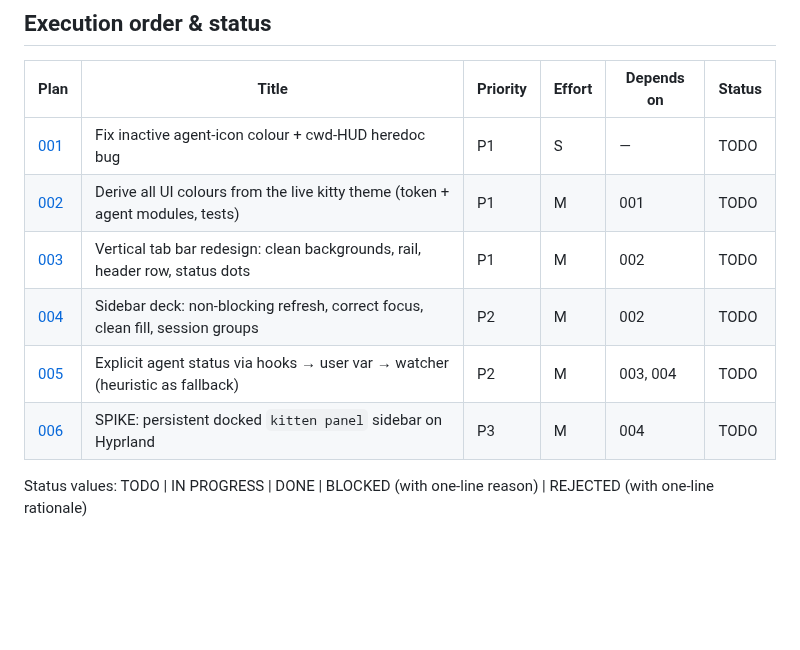
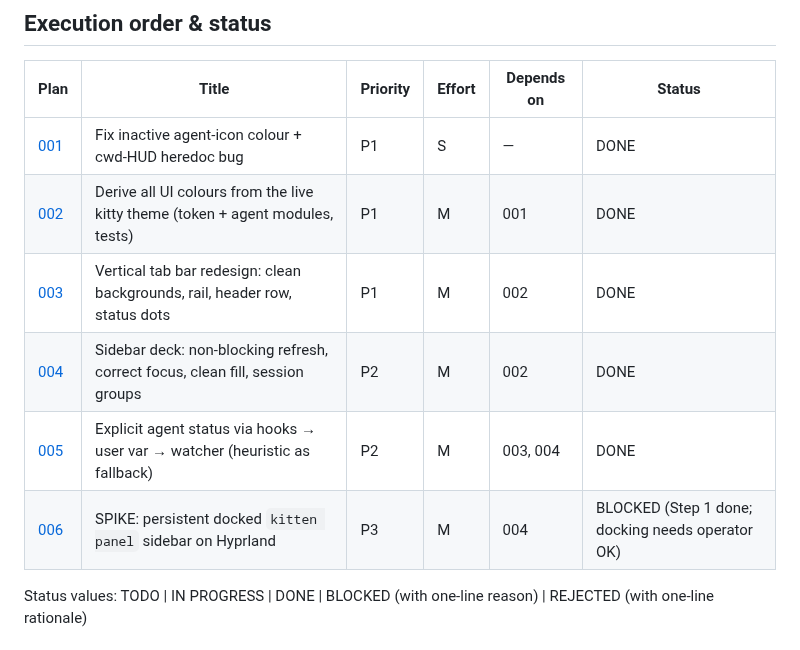
Before and after one commit to KitsuneKode/kittymux, a Markdown page: plans/README.md, the part around the change. Drawn GitHub-style; blank space fills up the shorter version.

```diff
--- a/plans/README.md
+++ b/plans/README.md
@@ -11,12 +11,12 @@ Selection: the operator said "go ahead" after the review, so plans were written
 
 | Plan | Title | Priority | Effort | Depends on | Status |
 |------|-------|----------|--------|------------|--------|
-| [001](001-fix-agent-icon-color-and-cwd-heredoc.md) | Fix inactive agent-icon colour + cwd-HUD heredoc bug | P1 | S | — | TODO |
-| [002](002-theme-tokens-from-kitty-colors.md) | Derive all UI colours from the live kitty theme (token + agent modules, tests) | P1 | M | 001 | TODO |
-| [003](003-vertical-tab-bar-redesign.md) | Vertical tab bar redesign: clean backgrounds, rail, header row, status dots | P1 | M | 002 | TODO |
-| [004](004-sidebar-deck-fixes-and-grouping.md) | Sidebar deck: non-blocking refresh, correct focus, clean fill, session groups | P2 | M | 002 | TODO |
-| [005](005-explicit-agent-status-via-hooks.md) | Explicit agent status via hooks → user var → watcher (heuristic as fallback) | P2 | M | 003, 004 | TODO |
-| [006](006-spike-persistent-panel-sidebar.md) | SPIKE: persistent docked `kitten panel` sidebar on Hyprland | P3 | M | 004 | TODO |
+| [001](001-fix-agent-icon-color-and-cwd-heredoc.md) | Fix inactive agent-icon colour + cwd-HUD heredoc bug | P1 | S | — | DONE |
+| [002](002-theme-tokens-from-kitty-colors.md) | Derive all UI colours from the live kitty theme (token + agent modules, tests) | P1 | M | 001 | DONE |
+| [003](003-vertical-tab-bar-redesign.md) | Vertical tab bar redesign: clean backgrounds, rail, header row, status dots | P1 | M | 002 | DONE |
+| [004](004-sidebar-deck-fixes-and-grouping.md) | Sidebar deck: non-blocking refresh, correct focus, clean fill, session groups | P2 | M | 002 | DONE |
+| [005](005-explicit-agent-status-via-hooks.md) | Explicit agent status via hooks → user var → watcher (heuristic as fallback) | P2 | M | 003, 004 | DONE |
+| [006](006-spike-persistent-panel-sidebar.md) | SPIKE: persistent docked `kitten panel` sidebar on Hyprland | P3 | M | 004 | BLOCKED (Step 1 done; docking needs operator OK) |
 
 Status values: TODO | IN PROGRESS | DONE | BLOCKED (with one-line reason) | REJECTED (with one-line rationale)
 
```
Also changed, not shown: README.md (+4 -0 lines), plans/006-spike-report.md (added, +36 -0 lines), assets/deck.png (added), 1 other file.
